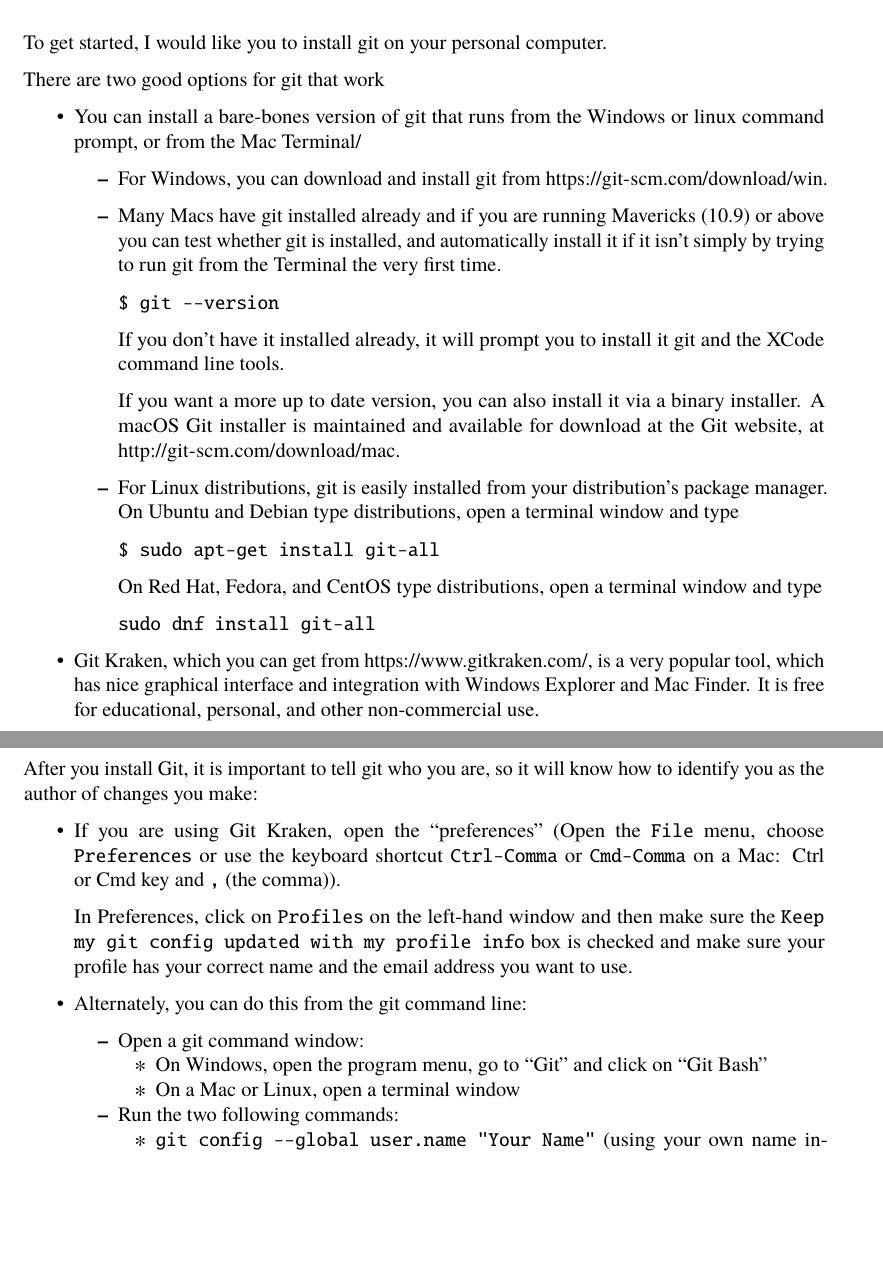
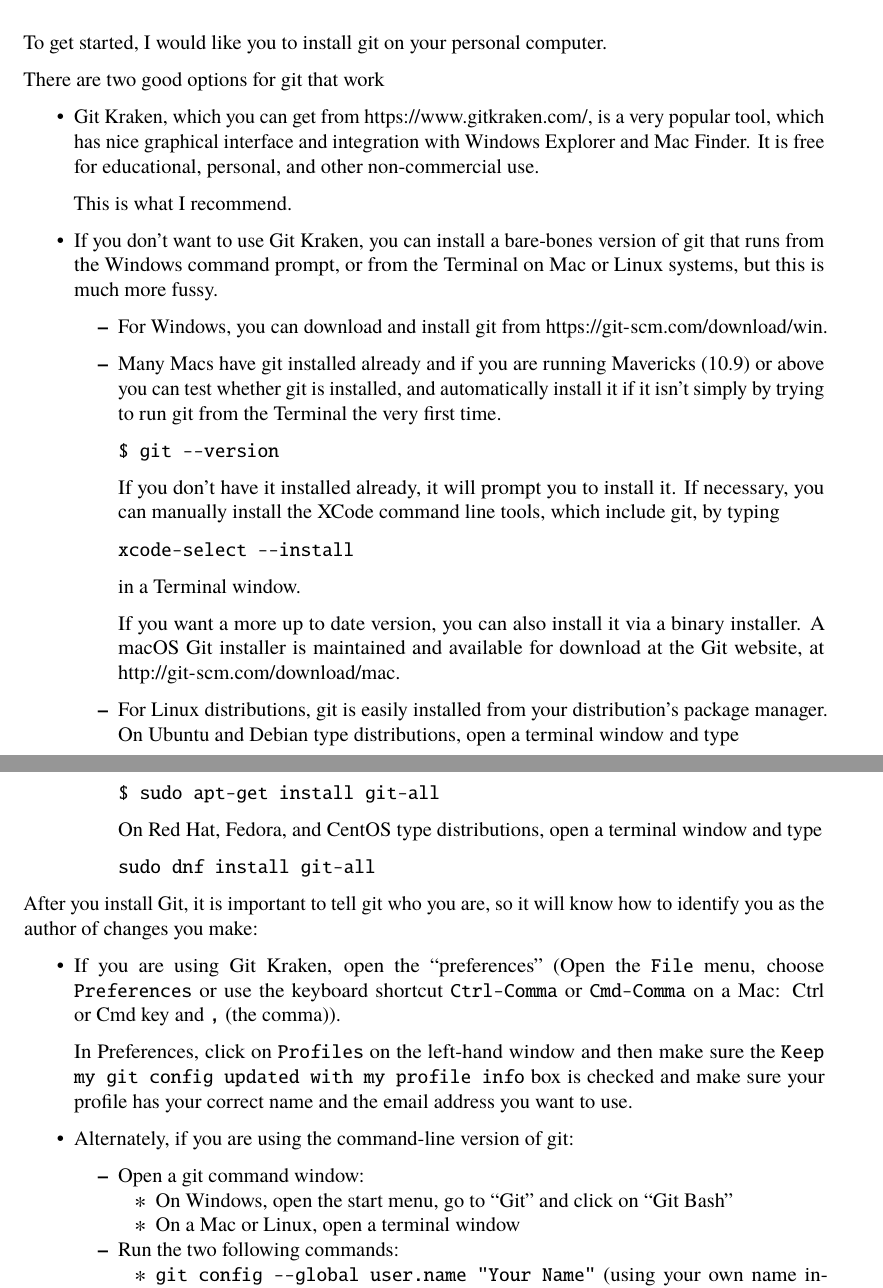
Before and after one commit to vu-univ-3360-5360/git_documentation, an R Markdown document (Git_intro.Rmd): two parts of pages 1 and 2 of 8, joined at a grey line, cut so that both start at the same text, the shorter picture padded with empty space. The pictures show the output file Git_intro.pdf that the author committed with the source.

Commit message:
Updated documentation.

````diff
--- a/Git_intro.Rmd
+++ b/Git_intro.Rmd
@@ -19,8 +19,16 @@
 
 There are two  good options for git that work
 
-* You can install a bare-bones version of git that runs from the Windows
-  or linux command prompt, or from the Mac Terminal/
+* Git Kraken, which you can get from <https://www.gitkraken.com/>,
+  is a very popular tool, which has nice graphical interface and integration
+  with Windows Explorer and Mac Finder. It is free for educational,
+  personal, and other non-commercial use.
+
+  This is what I recommend.
+
+* If you don't want to use Git Kraken, you can install a bare-bones version of
+  git that runs from the Windows command prompt, or from the Terminal
+  on Mac or Linux systems, but this is much more fussy.
 
   * For Windows, you can download and install git from
     <https://git-scm.com/download/win>.
@@ -33,8 +41,13 @@
     $ git --version
     ```
 
-    If you don’t have it installed already, it will prompt you to install it
-    git and the XCode command line tools.
+    If you don’t have it installed already, it will prompt you to install it.
+    If necessary, you can manually install the XCode command line tools,
+    which include git, by typing
+    ```
+    xcode-select --install
+    ```
+    in a Terminal window.
 
     If you want a more up to date version, you can also install it via a binary
     installer. A macOS Git installer is maintained and available for download at
@@ -51,11 +64,6 @@
     sudo dnf install git-all
     ```
 
-* Git Kraken, which you can get from <https://www.gitkraken.com/>,
-  is a very popular tool, which has nice graphical interface and integration
-  with Windows Explorer and Mac Finder. It is free for educational,
-  personal, and other non-commercial use.
-
 After you install Git, it is important to tell git who you are, so it will know
 how to identify you as the author of changes you make:
 
@@ -68,10 +76,10 @@
   make sure your profile has your correct name and the email address you want
   to use.
 
-* Alternately, you can do this from the git command line:
+* Alternately, if you are using the command-line version of git:
 
   * Open a git command window:
-    * On Windows, open the program menu, go to "Git" and click on "Git Bash"
+    * On Windows, open the start menu, go to "Git" and click on "Git Bash"
     * On a Mac or Linux, open a terminal window
   * Run the two following commands:
     * `git config --global user.name "Your Name"` (using your own name instead of "Your Name")
````
Also changed, not shown: Git_intro.pdf, Reproducible_research.pdf, Git_intro.Rmd (5 more changed lines).
